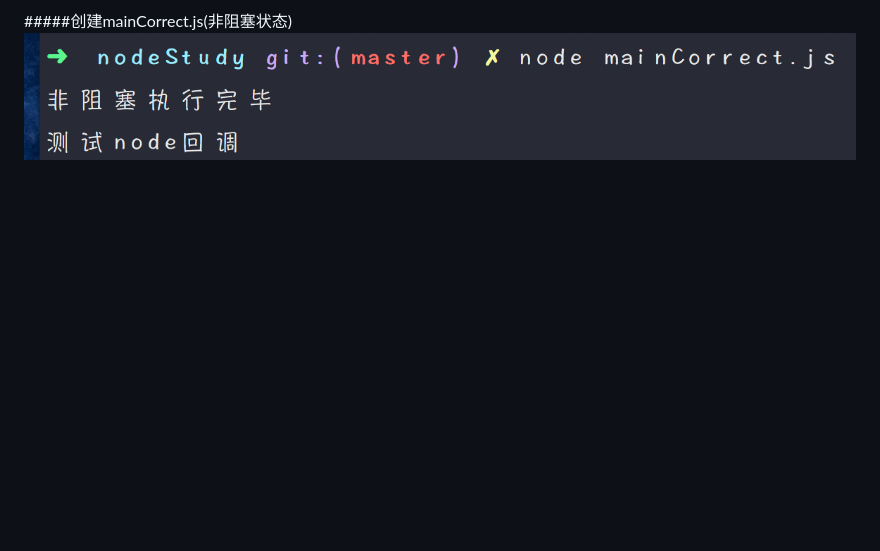
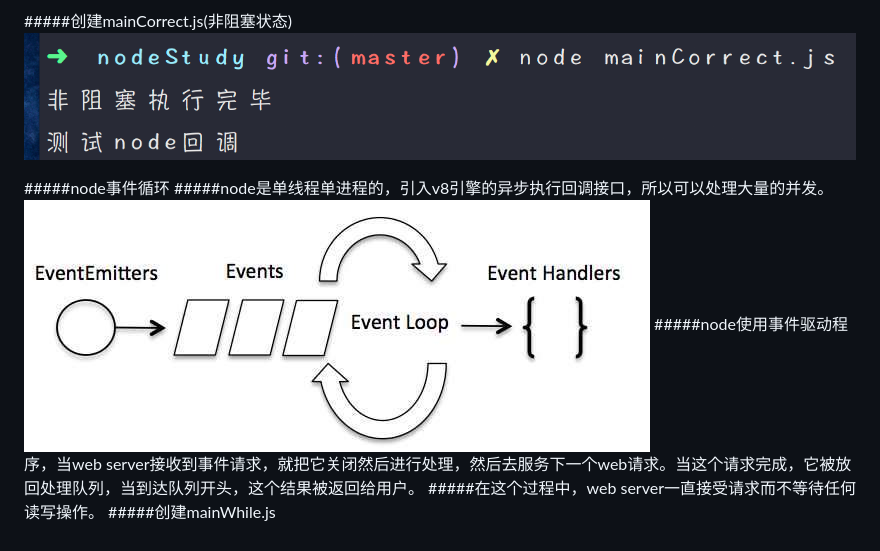
Before and after one commit to krysatal/node, a Markdown page: learnNode.md, the part around the change. Rendered like a GitHub page; pictures changed too: img/event_loop.jpg (added); blank space fills up the shorter version.

Commit message:
node事件循环，事件处理程序

```diff
--- a/learnNode.md
+++ b/learnNode.md
@@ -8,3 +8,10 @@
 
 #####创建mainCorrect.js(非阻塞状态)
 <img src="img/fzs.png"></img>
+
+#####node事件循环
+#####node是单线程单进程的，引入v8引擎的异步执行回调接口，所以可以处理大量的并发。
+<img src="img/event_loop.jpg"></img>
+#####node使用事件驱动程序，当web server接收到事件请求，就把它关闭然后进行处理，然后去服务下一个web请求。当这个请求完成，它被放回处理队列，当到达队列开头，这个结果被返回给用户。
+#####在这个过程中，web server一直接受请求而不等待任何读写操作。
+#####创建mainWhile.js
```
Also changed, not shown: 2 other files.
